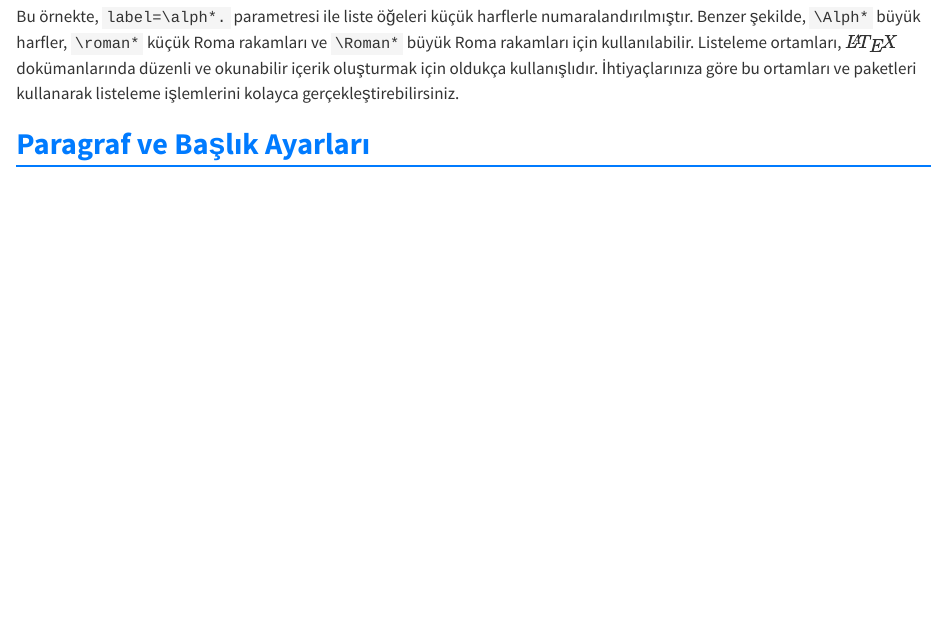
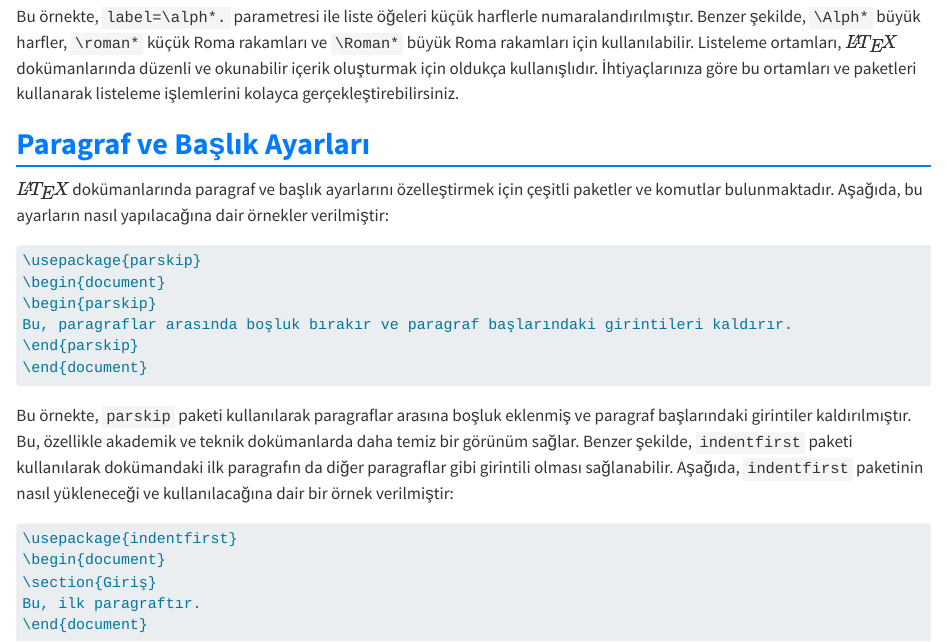
Before and after one commit to ferahfeza/LaTex-Dersleri, a Quarto document (chapters/listeleme.qmd): the page in a window 1100 px wide, from 1830 px down. Rendered offline with R 4.5, knitr and Pandoc in place of Quarto, with nearby package versions.

Commit message:
Fix JSON structure in xref files and enhance 'listeleme' chapter with paragraph and heading customization examples in LaTeX.

````diff
--- a/chapters/listeleme.qmd
+++ b/chapters/listeleme.qmd
@@ -82,3 +82,21 @@ Bu örnekte, `label=\alph*.` parametresi ile liste öğeleri küçük harflerle
 Listeleme ortamları, $\LaTeX$ dokümanlarında düzenli ve okunabilir içerik oluşturmak için oldukça kullanışlıdır. İhtiyaçlarınıza göre bu ortamları ve paketleri kullanarak listeleme işlemlerini kolayca gerçekleştirebilirsiniz.
 
 <h2>Paragraf ve Başlık Ayarları</h2>
+
+$\LaTeX$ dokümanlarında paragraf ve başlık ayarlarını özelleştirmek için çeşitli paketler ve komutlar bulunmaktadır. Aşağıda, bu ayarların nasıl yapılacağına dair örnekler verilmiştir:
+```latex
+\usepackage{parskip}
+\begin{document}
+\begin{parskip}
+Bu, paragraflar arasında boşluk bırakır ve paragraf başlarındaki girintileri kaldırır.
+\end{parskip}
+\end{document}
+```
+Bu örnekte, `parskip` paketi kullanılarak paragraflar arasına boşluk eklenmiş ve paragraf başlarındaki girintiler kaldırılmıştır. Bu, özellikle akademik ve teknik dokümanlarda daha temiz bir görünüm sağlar. Benzer şekilde, `indentfirst` paketi kullanılarak dokümandaki ilk paragrafın da diğer paragraflar gibi girintili olması sağlanabilir. Aşağıda, `indentfirst` paketinin nasıl yükleneceği ve kullanılacağına dair bir örnek verilmiştir:
+```latex
+\usepackage{indentfirst}
+\begin{document}
+\section{Giriş}
+Bu, ilk paragraftır.
+\end{document}
+```
````
Also changed, not shown: .quarto/cites/index.json, .quarto/idx/chapters/listeleme.qmd.json, docs/search.json, 5 other files.
